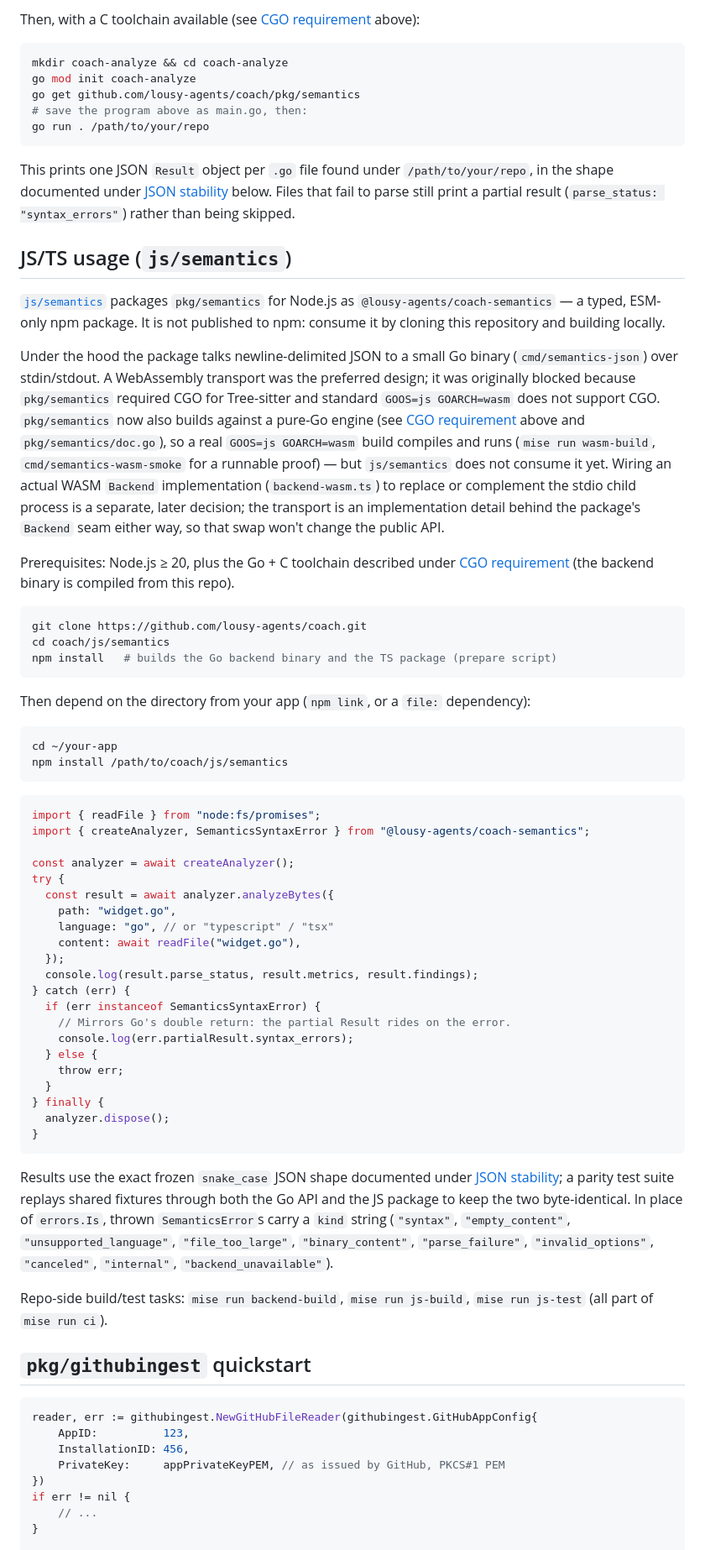
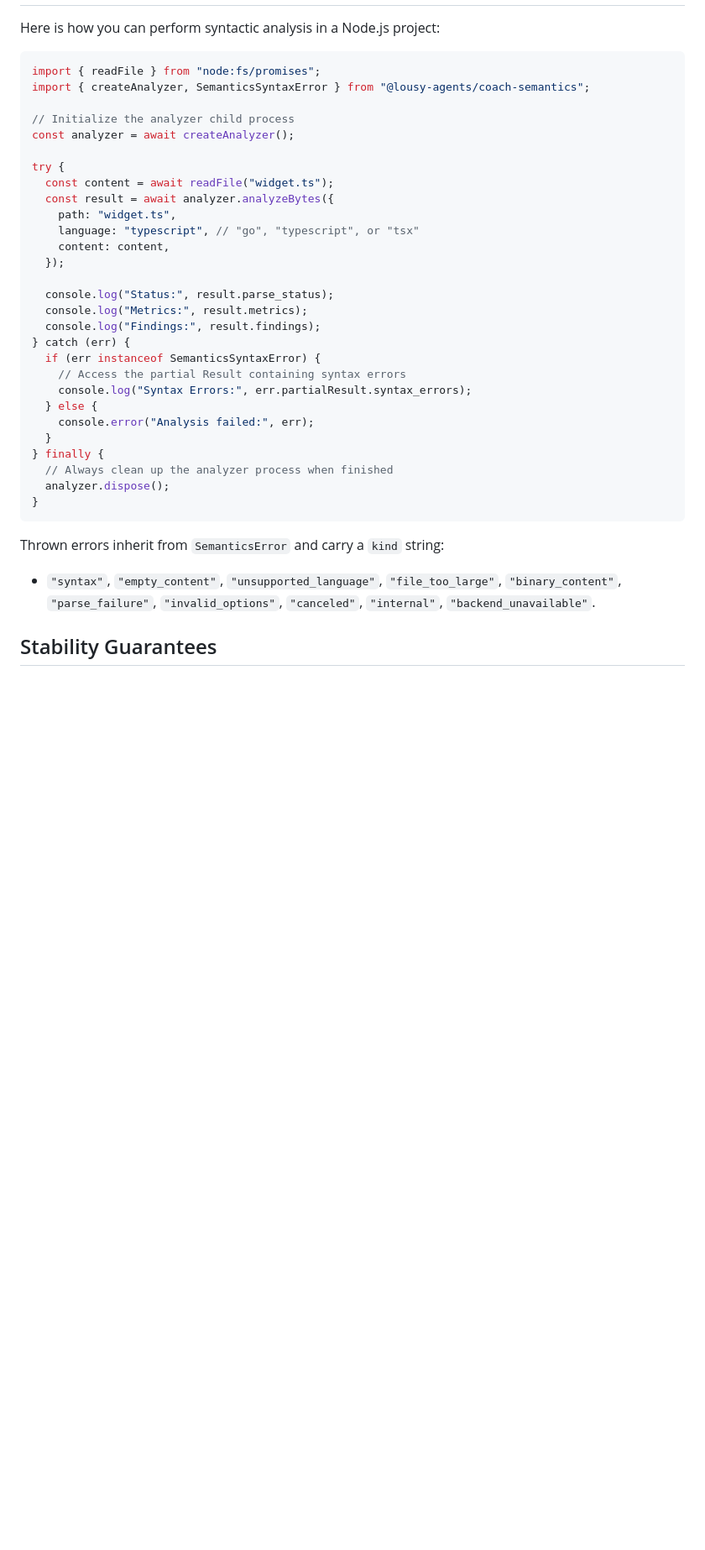
Before and after one commit to lousy-agents/coach, a Markdown page: README.md, the part around one of its changes. Shown at 84% size. Drawn GitHub-style; blank space fills up the shorter version.

````diff
--- a/README.md
+++ b/README.md
@@ -174,73 +165,40 @@ func main() {
-Then, with a C toolchain available (see [CGO requirement](#cgo-requirement) above):
-
-```sh
-mkdir coach-analyze && cd coach-analyze
-go mod init coach-analyze
-go get github.com/lousy-agents/coach/pkg/semantics
-# save the program above as main.go, then:
-go run . /path/to/your/repo
-```
-
-This prints one JSON `Result` object per `.go` file found under `/path/to/your/repo`, in the shape documented under [JSON stability](#json-stability) below. Files that fail to parse still print a partial result (`parse_status: "syntax_errors"`) rather than being skipped.
-
-## JS/TS usage (`js/semantics`)
-
-[`js/semantics`](./js/semantics) packages `pkg/semantics` for Node.js as `@lousy-agents/coach-semantics` — a typed, ESM-only npm package. It is not published to npm: consume it by cloning this repository and building locally.
-
-Under the hood the package talks newline-delimited JSON to a small Go binary (`cmd/semantics-json`) over stdin/stdout. A WebAssembly transport was the preferred design; it was originally blocked because `pkg/semantics` required CGO for Tree-sitter and standard `GOOS=js GOARCH=wasm` does not support CGO. `pkg/semantics` now also builds against a pure-Go engine (see [CGO requirement](#cgo-requirement) above and `pkg/semantics/doc.go`), so a real `GOOS=js GOARCH=wasm` build compiles and runs (`mise run wasm-build`, `cmd/semantics-wasm-smoke` for a runnable proof) — but `js/semantics` does not consume it yet. Wiring an actual WASM `Backend` implementation (`backend-wasm.ts`) to replace or complement the stdio child process is a separate, later decision; the transport is an implementation detail behind the package's `Backend` seam either way, so that swap won't change the public API.
-
-Prerequisites: Node.js ≥ 20, plus the Go + C toolchain described under [CGO requirement](#cgo-requirement) (the backend binary is compiled from this repo).
-
-```sh
-git clone https://github.com/lousy-agents/coach.git
-cd coach/js/semantics
-npm install   # builds the Go backend binary and the TS package (prepare script)
-```
-
-Then depend on the directory from your app (`npm link`, or a `file:` dependency):
-
-```sh
-cd ~/your-app
-npm install /path/to/coach/js/semantics
-```
+Here is how you can perform syntactic analysis in a Node.js project:
 
 ```ts
 import { readFile } from "node:fs/promises";
 import { createAnalyzer, SemanticsSyntaxError } from "@lousy-agents/coach-semantics";
 
+// Initialize the analyzer child process
 const analyzer = await createAnalyzer();
+
 try {
+  const content = await readFile("widget.ts");
   const result = await analyzer.analyzeBytes({
-    path: "widget.go",
-    language: "go", // or "typescript" / "tsx"
-    content: await readFile("widget.go"),
+    path: "widget.ts",
+    language: "typescript", // "go", "typescript", or "tsx"
+    content: content,
   });
-  console.log(result.parse_status, result.metrics, result.findings);
+
+  console.log("Status:", result.parse_status);
+  console.log("Metrics:", result.metrics);
+  console.log("Findings:", result.findings);
 } catch (err) {
   if (err instanceof SemanticsSyntaxError) {
-    // Mirrors Go's double return: the partial Result rides on the error.
-    console.log(err.partialResult.syntax_errors);
+    // Access the partial Result containing syntax errors
+    console.log("Syntax Errors:", err.partialResult.syntax_errors);
   } else {
-    throw err;
+    console.error("Analysis failed:", err);
   }
 } finally {
+  // Always clean up the analyzer process when finished
   analyzer.dispose();
 }
 ```
 
-Results use the exact frozen `snake_case` JSON shape documented under [JSON stability](#json-stability); a parity test suite replays shared fixtures through both the Go API and the JS package to keep the two byte-identical. In place of `errors.Is`, thrown `SemanticsError`s carry a `kind` string (`"syntax"`, `"empty_content"`, `"unsupported_language"`, `"file_too_large"`, `"binary_content"`, `"parse_failure"`, `"invalid_options"`, `"canceled"`, `"internal"`, `"backend_unavailable"`).
+Thrown errors inherit from `SemanticsError` and carry a `kind` string:
+- `"syntax"`, `"empty_content"`, `"unsupported_language"`, `"file_too_large"`, `"binary_content"`, `"parse_failure"`, `"invalid_options"`, `"canceled"`, `"internal"`, `"backend_unavailable"`.
 
-Repo-side build/test tasks: `mise run backend-build`, `mise run js-build`, `mise run js-test` (all part of `mise run ci`).
 
-## `pkg/githubingest` quickstart
 
-```go
-reader, err := githubingest.NewGitHubFileReader(githubingest.GitHubAppConfig{
-    AppID:          123,
-    InstallationID: 456,
-    PrivateKey:     appPrivateKeyPEM, // as issued by GitHub, PKCS#1 PEM
-})
-if err != nil {
-    // ...
-}
+## Stability Guarantees
 
````
Also changed, not shown: other parts of README.md (+106 -129 lines).
